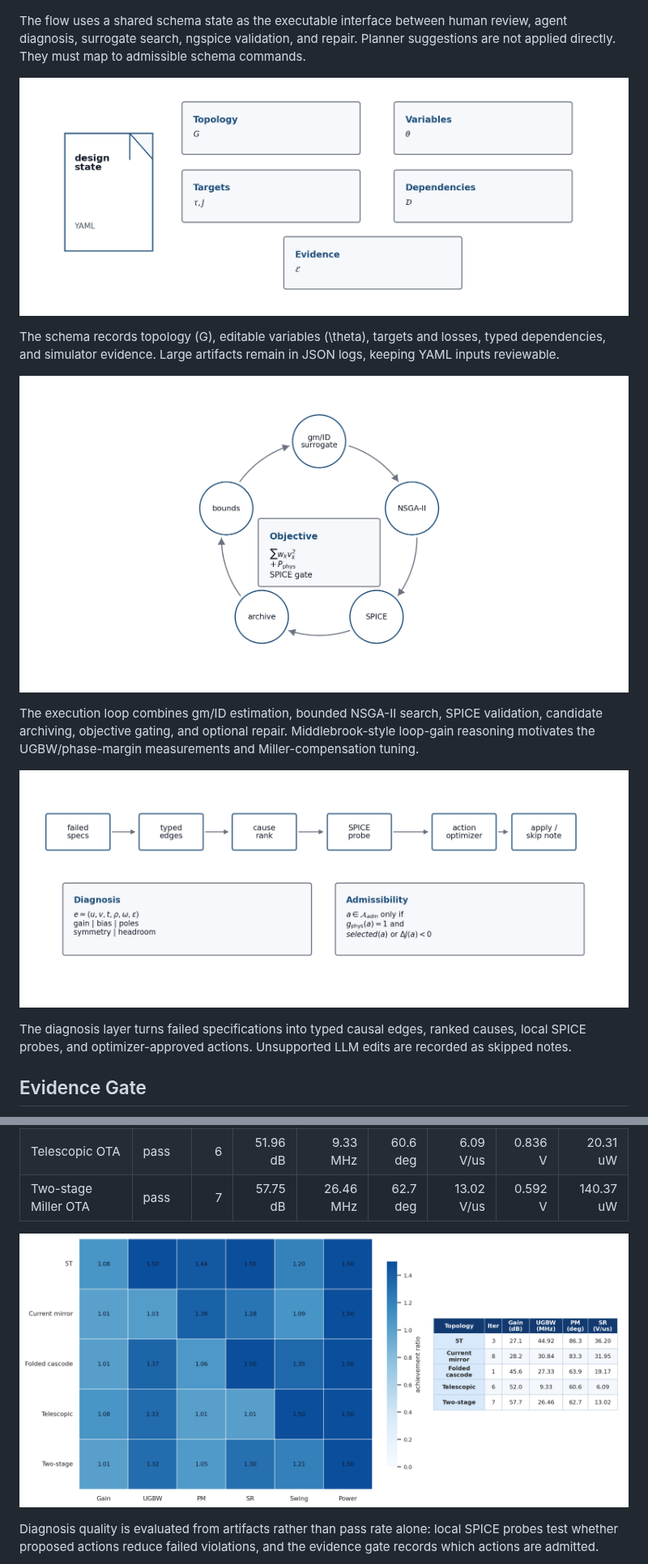
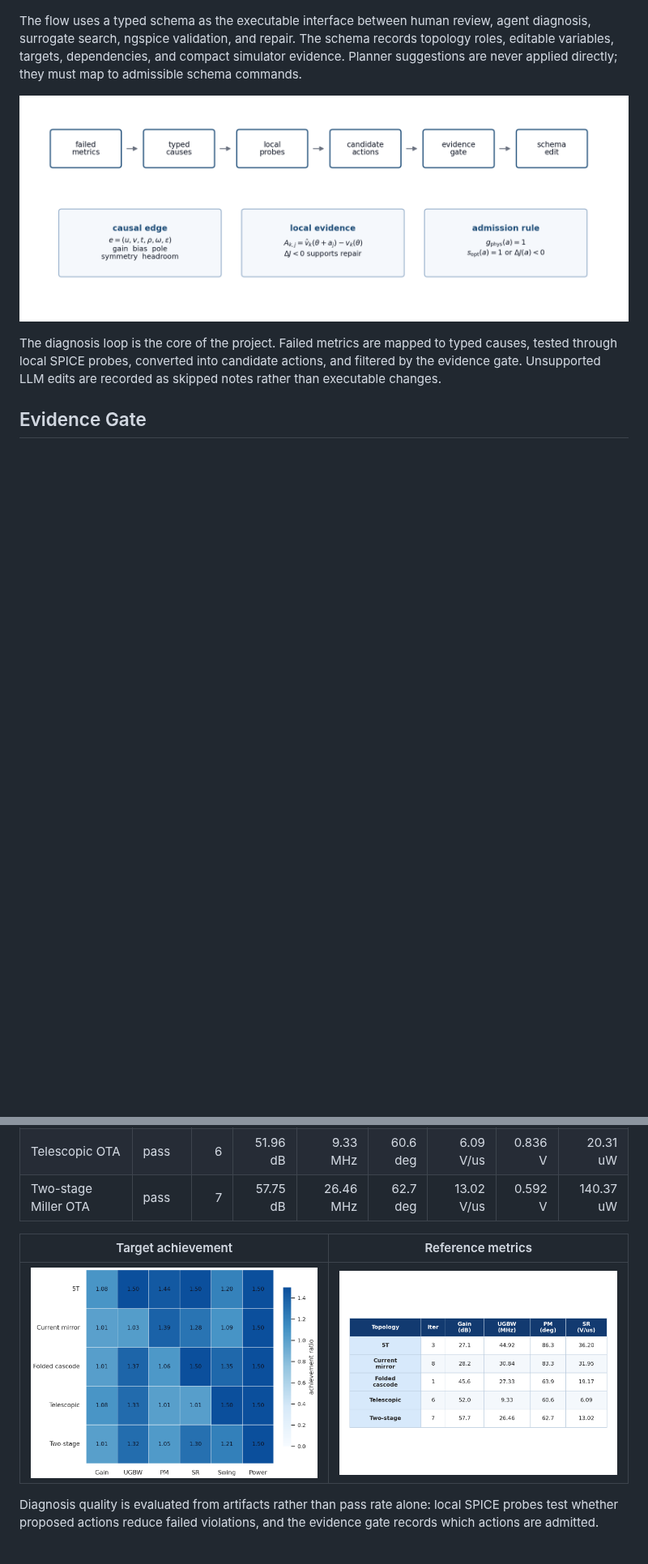
Before and after one commit to Yixin-Gong/AnalogRF-IR, a Markdown page: README.md, 2 parts joined by grey strips. Shown at 81% size. Drawn GitHub-style; pictures changed too: docs/assets/analogdiag_diagnosis_loop.png, docs/assets/full_flow_ota_results.png (deleted); blank space fills up the shorter version.

Commit message:
Refocus diagnosis documentation figures

```diff
--- a/README.md
+++ b/README.md
@@ -34,29 +35,18 @@ evidence and physical validation.
 
 ![Diagnosis-centered analog optimization architecture](docs/assets/analogdiag_architecture.png)
 
-The flow uses a shared schema state as the executable interface between human
-review, agent diagnosis, surrogate search, ngspice validation, and repair.
-Planner suggestions are not applied directly. They must map to admissible
-schema commands.
-
-![Schema as the shared executable state](docs/assets/analogdiag_schema_state.png)
-
-The schema records topology \(G\), editable variables \(\theta\), targets and
-losses, typed dependencies, and simulator evidence. Large artifacts remain in
-JSON logs, keeping YAML inputs reviewable.
-
-![Optimization and validation execution loop](docs/assets/analogdiag_optimization_loop.png)
-
-The execution loop combines gm/ID estimation, bounded NSGA-II search, SPICE
-validation, candidate archiving, objective gating, and optional repair.
-Middlebrook-style loop-gain reasoning motivates the UGBW/phase-margin
-measurements and Miller-compensation tuning.
+The flow uses a typed schema as the executable interface between human review,
+agent diagnosis, surrogate search, ngspice validation, and repair. The schema
+records topology roles, editable variables, targets, dependencies, and compact
+simulator evidence. Planner suggestions are never applied directly; they must
+map to admissible schema commands.
 
 ![Causal diagnosis and evidence-gated action selection](docs/assets/analogdiag_diagnosis_loop.png)
 
-The diagnosis layer turns failed specifications into typed causal edges, ranked
-causes, local SPICE probes, and optimizer-approved actions. Unsupported LLM
-edits are recorded as skipped notes.
+The diagnosis loop is the core of the project. Failed metrics are mapped to
+typed causes, tested through local SPICE probes, converted into candidate
+actions, and filtered by the evidence gate. Unsupported LLM edits are recorded
+as skipped notes rather than executable changes.
 
 ## Evidence Gate
 
@@ -115,7 +105,9 @@ scored against the targets above.
 | Telescopic OTA | pass | 6 | 51.96 dB | 9.33 MHz | 60.6 deg | 6.09 V/us | 0.836 V | 20.31 uW |
 | Two-stage Miller OTA | pass | 7 | 57.75 dB | 26.46 MHz | 62.7 deg | 13.02 V/us | 0.592 V | 140.37 uW |
 
-![Full-flow OTA target achievement](docs/assets/full_flow_ota_results.png)
+| Target achievement | Reference metrics |
+| --- | --- |
+| ![Full-flow OTA target achievement](docs/assets/full_flow_ota_achievement.png) | ![Full-flow OTA reference metrics](docs/assets/full_flow_ota_summary.png) |
 
 Diagnosis quality is evaluated from artifacts rather than pass rate alone:
 local SPICE probes test whether proposed actions reduce failed violations, and
```
Also changed, not shown: other parts of README.md (+5 -4 lines), docs/README.md (+3 -1 lines), docs/assets/ablation_method_traceability.png (deleted), 2 other files.
